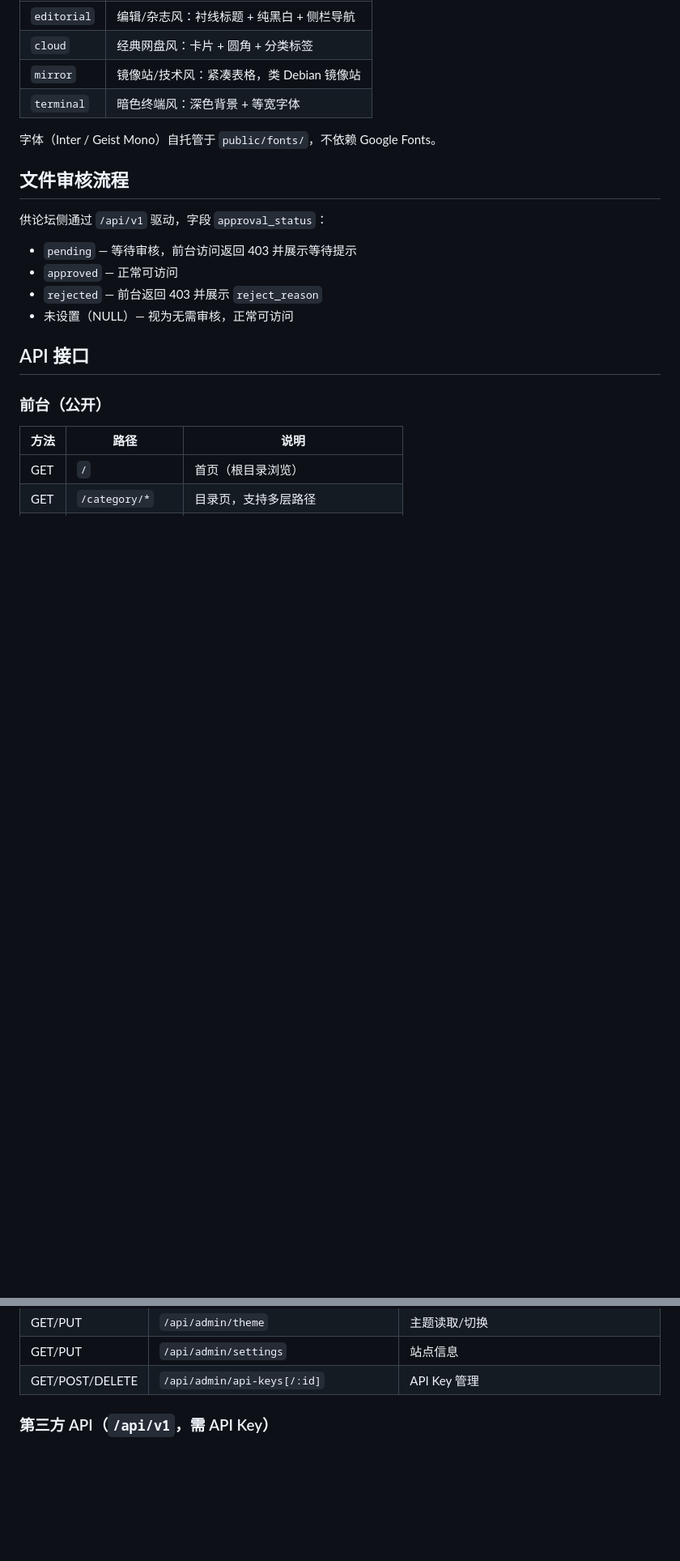
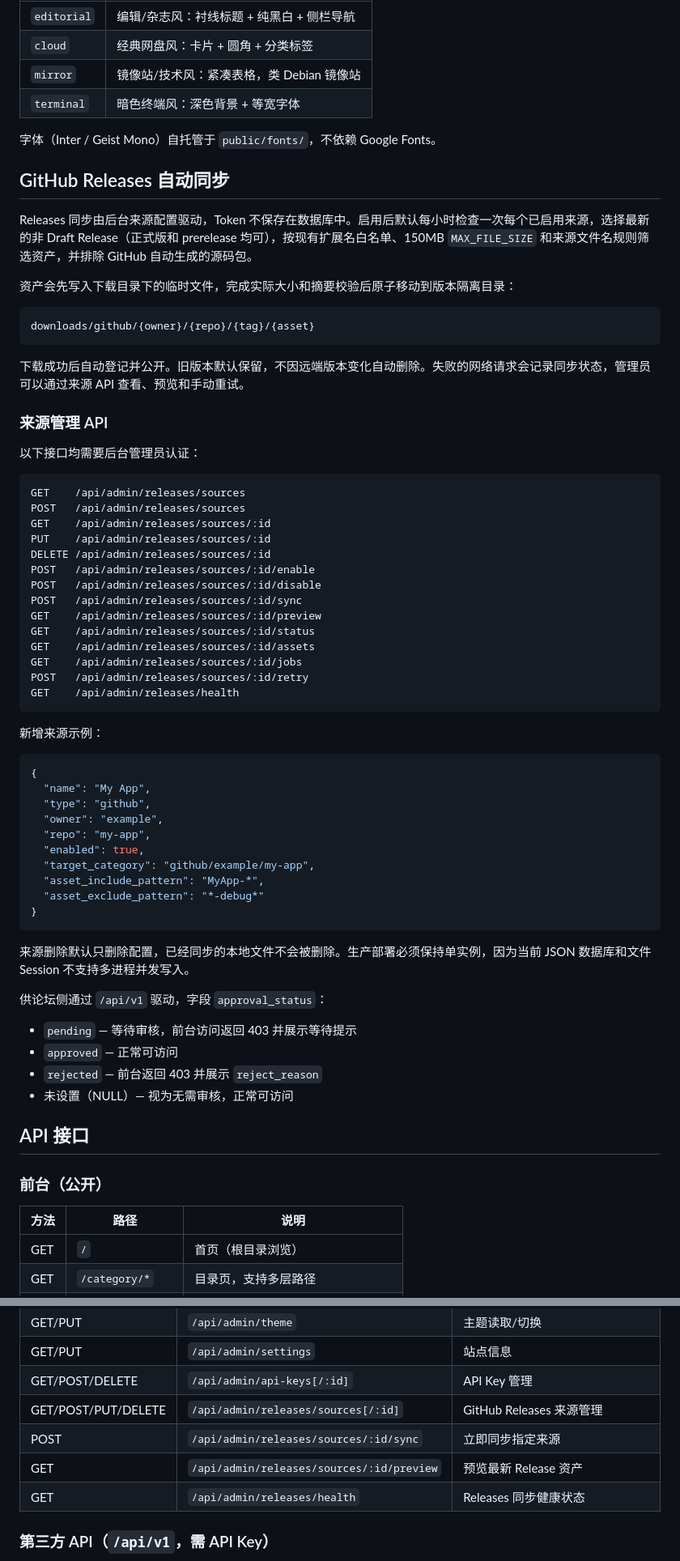
Before and after one commit to huihuisway/download-site, a Markdown page: README.md, 2 parts joined by grey strips. Shown at 81% size. GitHub-like rendering; blank space fills up the shorter version.

Commit message:
docs: document GitHub Releases APIs
Co-Authored-By: Claude Opus 4.8 (1M context) <noreply@anthropic.com>

````diff
--- a/README.md
+++ b/README.md
@@ -79,7 +80,56 @@ downloads/
 
 字体（Inter / Geist Mono）自托管于 `public/fonts/`，不依赖 Google Fonts。
 
-## 文件审核流程
+## GitHub Releases 自动同步
+
+Releases 同步由后台来源配置驱动，Token 不保存在数据库中。启用后默认每小时检查一次每个已启用来源，选择最新的非 Draft Release（正式版和 prerelease 均可），按现有扩展名白名单、150MB `MAX_FILE_SIZE` 和来源文件名规则筛选资产，并排除 GitHub 自动生成的源码包。
+
+资产会先写入下载目录下的临时文件，完成实际大小和摘要校验后原子移动到版本隔离目录：
+
+```text
+downloads/github/{owner}/{repo}/{tag}/{asset}
+```
+
+下载成功后自动登记并公开。旧版本默认保留，不因远端版本变化自动删除。失败的网络请求会记录同步状态，管理员可以通过来源 API 查看、预览和手动重试。
+
+### 来源管理 API
+
+以下接口均需要后台管理员认证：
+
+```text
+GET    /api/admin/releases/sources
+POST   /api/admin/releases/sources
+GET    /api/admin/releases/sources/:id
+PUT    /api/admin/releases/sources/:id
+DELETE /api/admin/releases/sources/:id
+POST   /api/admin/releases/sources/:id/enable
+POST   /api/admin/releases/sources/:id/disable
+POST   /api/admin/releases/sources/:id/sync
+GET    /api/admin/releases/sources/:id/preview
+GET    /api/admin/releases/sources/:id/status
+GET    /api/admin/releases/sources/:id/assets
+GET    /api/admin/releases/sources/:id/jobs
+POST   /api/admin/releases/sources/:id/retry
+GET    /api/admin/releases/health
+```
+
+新增来源示例：
+
+```json
+{
+  "name": "My App",
+  "type": "github",
+  "owner": "example",
+  "repo": "my-app",
+  "enabled": true,
+  "target_category": "github/example/my-app",
+  "asset_include_pattern": "MyApp-*",
+  "asset_exclude_pattern": "*-debug*"
+}
+```
+
+来源删除默认只删除配置，已经同步的本地文件不会被删除。生产部署必须保持单实例，因为当前 JSON 数据库和文件 Session 不支持多进程并发写入。
+
 
 供论坛侧通过 `/api/v1` 驱动，字段 `approval_status`：
 
@@ -117,6 +167,10 @@ downloads/
 | GET/PUT | `/api/admin/theme` | 主题读取/切换 |
 | GET/PUT | `/api/admin/settings` | 站点信息 |
 | GET/POST/DELETE | `/api/admin/api-keys[/:id]` | API Key 管理 |
+| GET/POST/PUT/DELETE | `/api/admin/releases/sources[/:id]` | GitHub Releases 来源管理 |
+| POST | `/api/admin/releases/sources/:id/sync` | 立即同步指定来源 |
+| GET | `/api/admin/releases/sources/:id/preview` | 预览最新 Release 资产 |
+| GET | `/api/admin/releases/health` | Releases 同步健康状态 |
 
 ### 第三方 API（`/api/v1`，需 API Key）
 
````
Also changed, not shown: other parts of README.md (+7 -1 lines), docs/API.md (+70 -1 lines).
